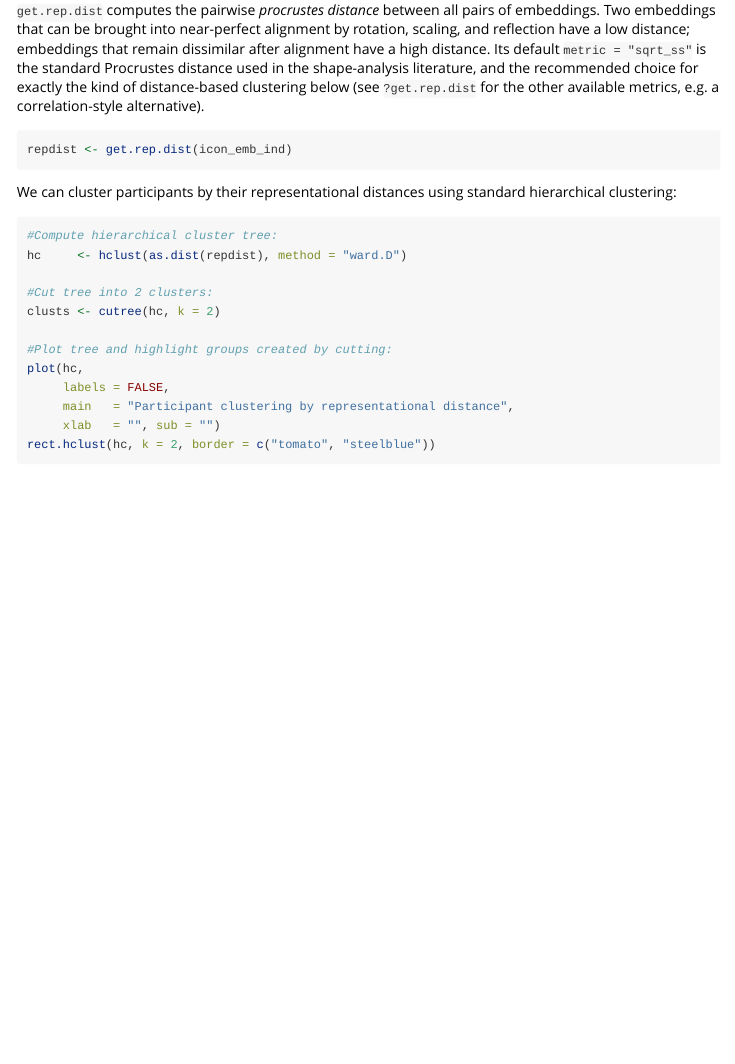
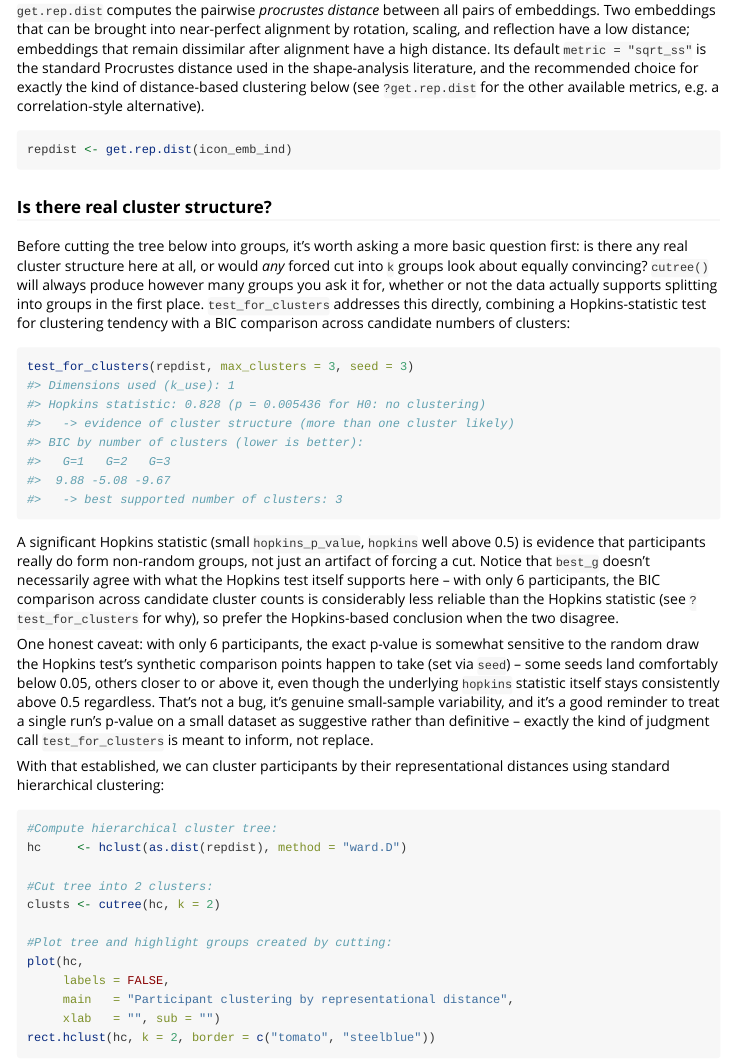
Before and after one commit to Knowledge-and-Concepts-Lab/tripletTools, an R Markdown document (vignettes/overview_vignette.Rmd): the page in a window 1100 px wide, from 6950 px down. Rendered offline with R 4.5, knitr and Pandoc, with nearby package versions; code that draws random numbers runs with fixed seeds of ours; some code elsewhere in the file could not run offline.

Commit message:
Illustrate test_for_clusters() in the Overview vignette
New "Is there real cluster structure?" subsection, slotted right before
the existing cutree(k=2) step it's meant to inform -- makes the point
that hierarchical clustering will always produce however many groups
you ask for, whether or not the data actually supports splitting into
groups in the first place.

Uses the bundled 6-participant icon_emb_ind data rather than bundling
new data: checked stability across 20 seeds first (p ranges 0.005-0.34,
~75% below 0.05, H consistently >0.5 even when p isn't significant) and
picked seed=3 (p=0.0054) for a comfortably significant, reproducible
example, while being explicit in the prose that small-n results are
naturally more variable run to run -- treating the borderline cases as
a teaching point rather than hiding them. best_g coming back as 3
(not matching the true 2 groups) is left in rather than cherry-picked
around, since it's a live demonstration of test_for_clusters()'s own
documented guidance to trust the Hopkins statistic over BIC at small n.

Since this vignette's chunks actually execute (no global eval=FALSE,
unlike embedding_vignette.Rmd/comparing_embeddings_vignette.Rmd/
condor_workflows_vignette.Rmd) and test_for_clusters() hard-requires
mclust (a Suggests-only dependency), added Config/Needs/website: mclust
to DESCRIPTION so the pkgdown CI actually installs it, plus a defensive
eval = requireNamespace("mclust", quietly = TRUE) on the chunk itself
as a fallback. Verified by actually rendering the full vignette via
rmarkdown::render(), not just inspecting the source.

Co-Authored-By: Claude Sonnet 5 <noreply@anthropic.com>

````diff
--- a/vignettes/overview_vignette.Rmd
+++ b/vignettes/overview_vignette.Rmd
@@ -235,7 +235,19 @@ If z-scores are reliably positive across participants, this is evidence of meani
 repdist <- get.rep.dist(icon_emb_ind)
 ```
 
-We can cluster participants by their representational distances using standard hierarchical clustering:
+### Is there real cluster structure?
+
+Before cutting the tree below into groups, it's worth asking a more basic question first: is there any real cluster structure here at all, or would *any* forced cut into `k` groups look about equally convincing? `cutree()` will always produce however many groups you ask it for, whether or not the data actually supports splitting into groups in the first place. `test_for_clusters` addresses this directly, combining a Hopkins-statistic test for clustering tendency with a BIC comparison across candidate numbers of clusters:
+
+```{r tfc, eval = requireNamespace("mclust", quietly = TRUE)}
+test_for_clusters(repdist, max_clusters = 3, seed = 3)
+```
+
+A significant Hopkins statistic (small `hopkins_p_value`, `hopkins` well above 0.5) is evidence that participants really do form non-random groups, not just an artifact of forcing a cut. Notice that `best_g` doesn't necessarily agree with what the Hopkins test itself supports here -- with only 6 participants, the BIC comparison across candidate cluster counts is considerably less reliable than the Hopkins statistic (see `?test_for_clusters` for why), so prefer the Hopkins-based conclusion when the two disagree.
+
+One honest caveat: with only 6 participants, the exact p-value is somewhat sensitive to the random draw the Hopkins test's synthetic comparison points happen to take (set via `seed`) -- some seeds land comfortably below 0.05, others closer to or above it, even though the underlying `hopkins` statistic itself stays consistently above 0.5 regardless. That's not a bug, it's genuine small-sample variability, and it's a good reminder to treat a single run's p-value on a small dataset as suggestive rather than definitive -- exactly the kind of judgment call `test_for_clusters` is meant to inform, not replace.
+
+With that established, we can cluster participants by their representational distances using standard hierarchical clustering:
 
 ```{r hclust, fig.cap="Participants clustered by pairwise representational distance."}
 #Compute hierarchical cluster tree:
````
Also changed, not shown: vignettes/overview_vignette.Rmd (1 more changed lines), 1 other file.
